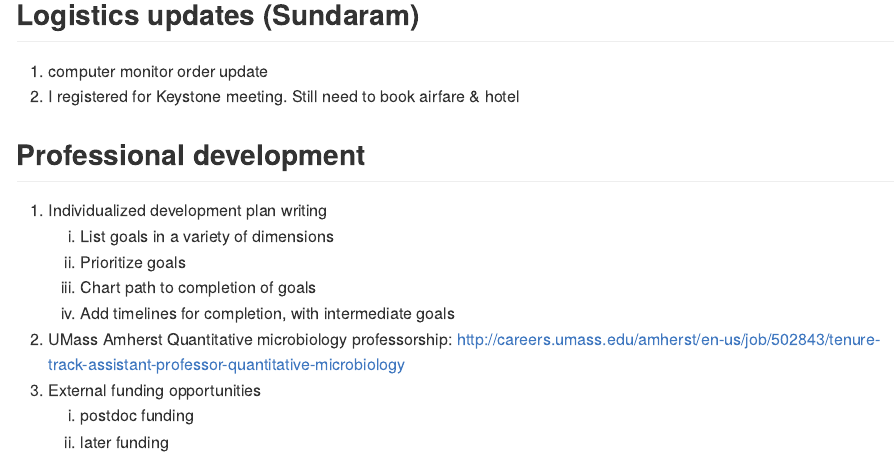
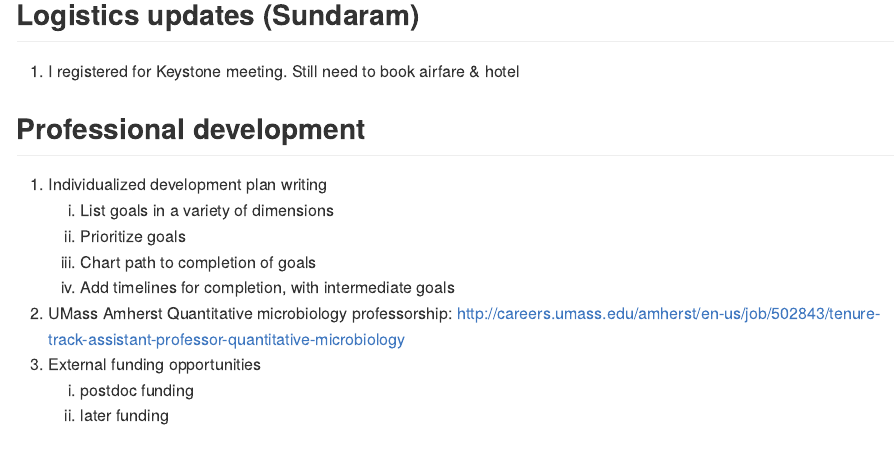
Before and after one commit to fboehm/administration, an R Markdown document (meetings/2019-10-21-sassetti.Rmd): the page in a window 1100 px wide, from 560 px down. The pictures show the output file meetings/2019-10-21-sassetti.md that the author committed with the source, drawn offline in the style of GitHub.

Commit message:
fixed agenda

```diff
--- a/meetings/2019-10-21-sassetti.Rmd
+++ b/meetings/2019-10-21-sassetti.Rmd
@@ -19,7 +19,6 @@ output: github_document
 
 ## Logistics updates (Sundaram)
 
-1. computer monitor order update
 1. I registered for Keystone meeting. Still need to book airfare & hotel
 
 
```
Also changed, not shown: meetings/2019-10-21-sassetti.md.
